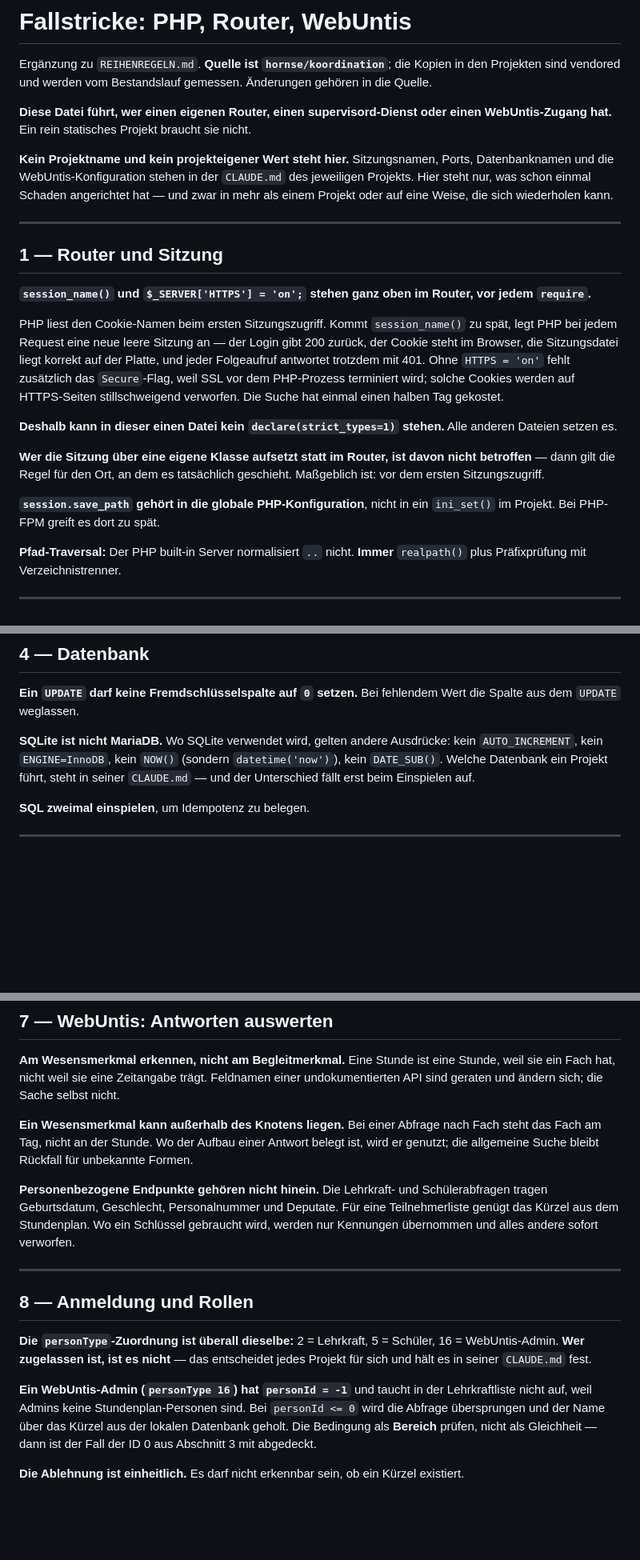
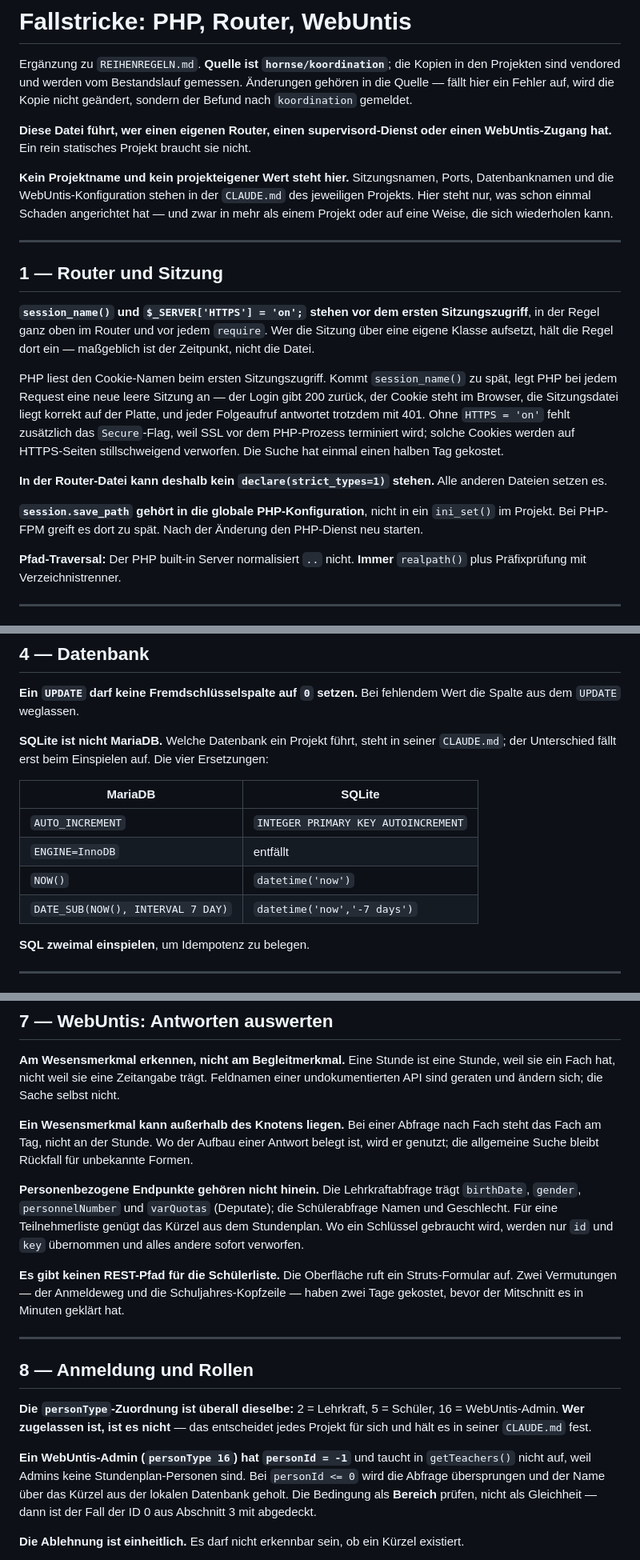
Before and after one commit to hornse/fachkonferenzen, a Markdown page: FALLSTRICKE.md, 3 parts joined by grey strips. Shown at 80% size. Drawn GitHub-style; blank space fills up the shorter version.

```diff
--- a/FALLSTRICKE.md
+++ b/FALLSTRICKE.md
@@ -3,7 +3,9 @@
 
 Ergänzung zu `REIHENREGELN.md`. **Quelle ist `hornse/koordination`**; die
 Kopien in den Projekten sind vendored und werden vom Bestandslauf
-gemessen. Änderungen gehören in die Quelle.
+gemessen. Änderungen gehören in die Quelle — fällt hier ein Fehler auf,
+wird die Kopie nicht geändert, sondern der Befund nach `koordination`
+gemeldet.
 
 **Diese Datei führt, wer einen eigenen Router, einen supervisord-Dienst
 oder einen WebUntis-Zugang hat.** Ein rein statisches Projekt braucht sie
@@ -19,8 +21,10 @@ Weise, die sich wiederholen kann.
 
 ## 1 — Router und Sitzung
 
-**`session_name()` und `$_SERVER['HTTPS'] = 'on';` stehen ganz oben im
-Router, vor jedem `require`.**
+**`session_name()` und `$_SERVER['HTTPS'] = 'on';` stehen vor dem ersten
+Sitzungszugriff**, in der Regel ganz oben im Router und vor jedem
+`require`. Wer die Sitzung über eine eigene Klasse aufsetzt, hält die
+Regel dort ein — maßgeblich ist der Zeitpunkt, nicht die Datei.
 
 PHP liest den Cookie-Namen beim ersten Sitzungszugriff. Kommt
 `session_name()` zu spät, legt PHP bei jedem Request eine neue leere
@@ -31,15 +35,12 @@ antwortet trotzdem mit 401. Ohne `HTTPS = 'on'` fehlt zusätzlich das
 Cookies werden auf HTTPS-Seiten stillschweigend verworfen. Die Suche hat
 einmal einen halben Tag gekostet.
 
-**Deshalb kann in dieser einen Datei kein `declare(strict_types=1)`
+**In der Router-Datei kann deshalb kein `declare(strict_types=1)`
 stehen.** Alle anderen Dateien setzen es.
 
-**Wer die Sitzung über eine eigene Klasse aufsetzt statt im Router, ist
-davon nicht betroffen** — dann gilt die Regel für den Ort, an dem es
-tatsächlich geschieht. Maßgeblich ist: vor dem ersten Sitzungszugriff.
-
 **`session.save_path` gehört in die globale PHP-Konfiguration**, nicht in
-ein `ini_set()` im Projekt. Bei PHP-FPM greift es dort zu spät.
+ein `ini_set()` im Projekt. Bei PHP-FPM greift es dort zu spät. Nach der
+Änderung den PHP-Dienst neu starten.
 
 **Pfad-Traversal:** Der PHP built-in Server normalisiert `..` nicht.
 **Immer** `realpath()` plus Präfixprüfung mit Verzeichnistrenner.
@@ -86,11 +87,16 @@ Wer sie sieht, sucht die Ursache im Server-Log, nicht im JavaScript.
 **Ein `UPDATE` darf keine Fremdschlüsselspalte auf `0` setzen.** Bei
 fehlendem Wert die Spalte aus dem `UPDATE` weglassen.
 
-**SQLite ist nicht MariaDB.** Wo SQLite verwendet wird, gelten andere
-Ausdrücke: kein `AUTO_INCREMENT`, kein `ENGINE=InnoDB`, kein `NOW()`
-(sondern `datetime('now')`), kein `DATE_SUB()`. Welche Datenbank ein
-Projekt führt, steht in seiner `CLAUDE.md` — und der Unterschied fällt
-erst beim Einspielen auf.
+**SQLite ist nicht MariaDB.** Welche Datenbank ein Projekt führt, steht
+in seiner `CLAUDE.md`; der Unterschied fällt erst beim Einspielen auf.
+Die vier Ersetzungen:
+
+| MariaDB | SQLite |
+|---|---|
+| `AUTO_INCREMENT` | `INTEGER PRIMARY KEY AUTOINCREMENT` |
+| `ENGINE=InnoDB` | entfällt |
+| `NOW()` | `datetime('now')` |
+| `DATE_SUB(NOW(), INTERVAL 7 DAY)` | `datetime('now','-7 days')` |
 
 **SQL zweimal einspielen**, um Idempotenz zu belegen.
 
@@ -192,10 +198,16 @@ Aufbau einer Antwort belegt ist, wird er genutzt; die allgemeine Suche
 bleibt Rückfall für unbekannte Formen.
 
 **Personenbezogene Endpunkte gehören nicht hinein.** Die
-Lehrkraft- und Schülerabfragen tragen Geburtsdatum, Geschlecht,
-Personalnummer und Deputate. Für eine Teilnehmerliste genügt das Kürzel
-aus dem Stundenplan. Wo ein Schlüssel gebraucht wird, werden nur
-Kennungen übernommen und alles andere sofort verworfen.
+Lehrkraftabfrage trägt `birthDate`, `gender`, `personnelNumber` und
+`varQuotas` (Deputate); die Schülerabfrage Namen und Geschlecht. Für eine
+Teilnehmerliste genügt das Kürzel aus dem Stundenplan. Wo ein Schlüssel
+gebraucht wird, werden nur `id` und `key` übernommen und alles andere
+sofort verworfen.
+
+**Es gibt keinen REST-Pfad für die Schülerliste.** Die Oberfläche ruft
+ein Struts-Formular auf. Zwei Vermutungen — der Anmeldeweg und die
+Schuljahres-Kopfzeile — haben zwei Tage gekostet, bevor der Mitschnitt es
+in Minuten geklärt hat.
 
 ---
 
@@ -207,7 +219,7 @@ das entscheidet jedes Projekt für sich und hält es in seiner `CLAUDE.md`
 fest.
 
 **Ein WebUntis-Admin (`personType 16`) hat `personId = -1`** und taucht
-in der Lehrkraftliste nicht auf, weil Admins keine Stundenplan-Personen
+in `getTeachers()` nicht auf, weil Admins keine Stundenplan-Personen
 sind. Bei `personId <= 0` wird die Abfrage übersprungen und der Name über
 das Kürzel aus der lokalen Datenbank geholt. Die Bedingung als **Bereich**
 prüfen, nicht als Gleichheit — dann ist der Fall der ID 0 aus Abschnitt 3
```
Also changed, not shown: other parts of FALLSTRICKE.md (+3 -3 lines), REIHENREGELN.md (+60 -25 lines).
